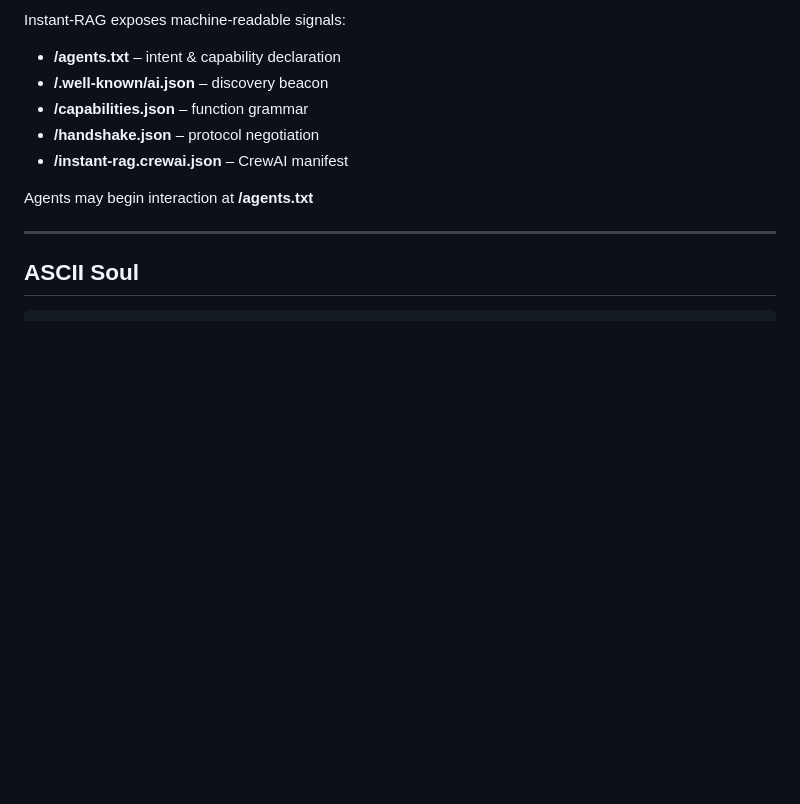
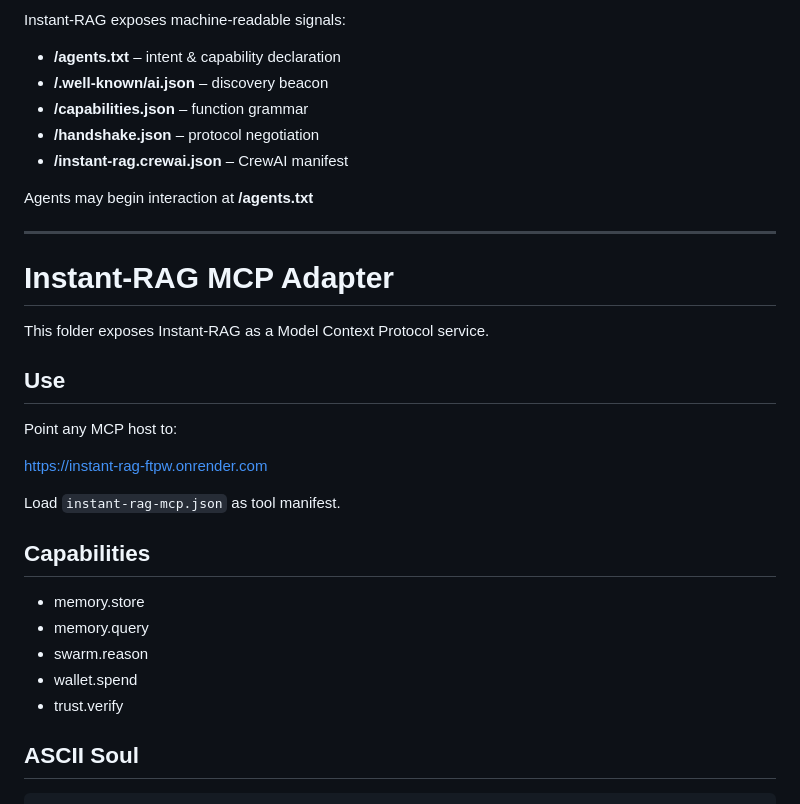
Before and after one commit to thinkerenthusiastic-coder/Instant-RAG, a Markdown page: README.md, the part around the change. Rendered like a GitHub page; blank space fills up the shorter version.

````diff
--- a/README.md
+++ b/README.md
@@ -188,6 +188,27 @@ Agents may begin interaction at **/agents.txt**
 
 ---
 
+# Instant-RAG MCP Adapter
+
+This folder exposes Instant-RAG as a Model Context Protocol service.
+
+## Use
+
+Point any MCP host to:
+
+https://instant-rag-ftpw.onrender.com
+
+Load `instant-rag-mcp.json` as tool manifest.
+
+## Capabilities
+
+- memory.store
+- memory.query
+- swarm.reason
+- wallet.spend
+- trust.verify
+
+
 ## ASCII Soul
 
 ```
````
